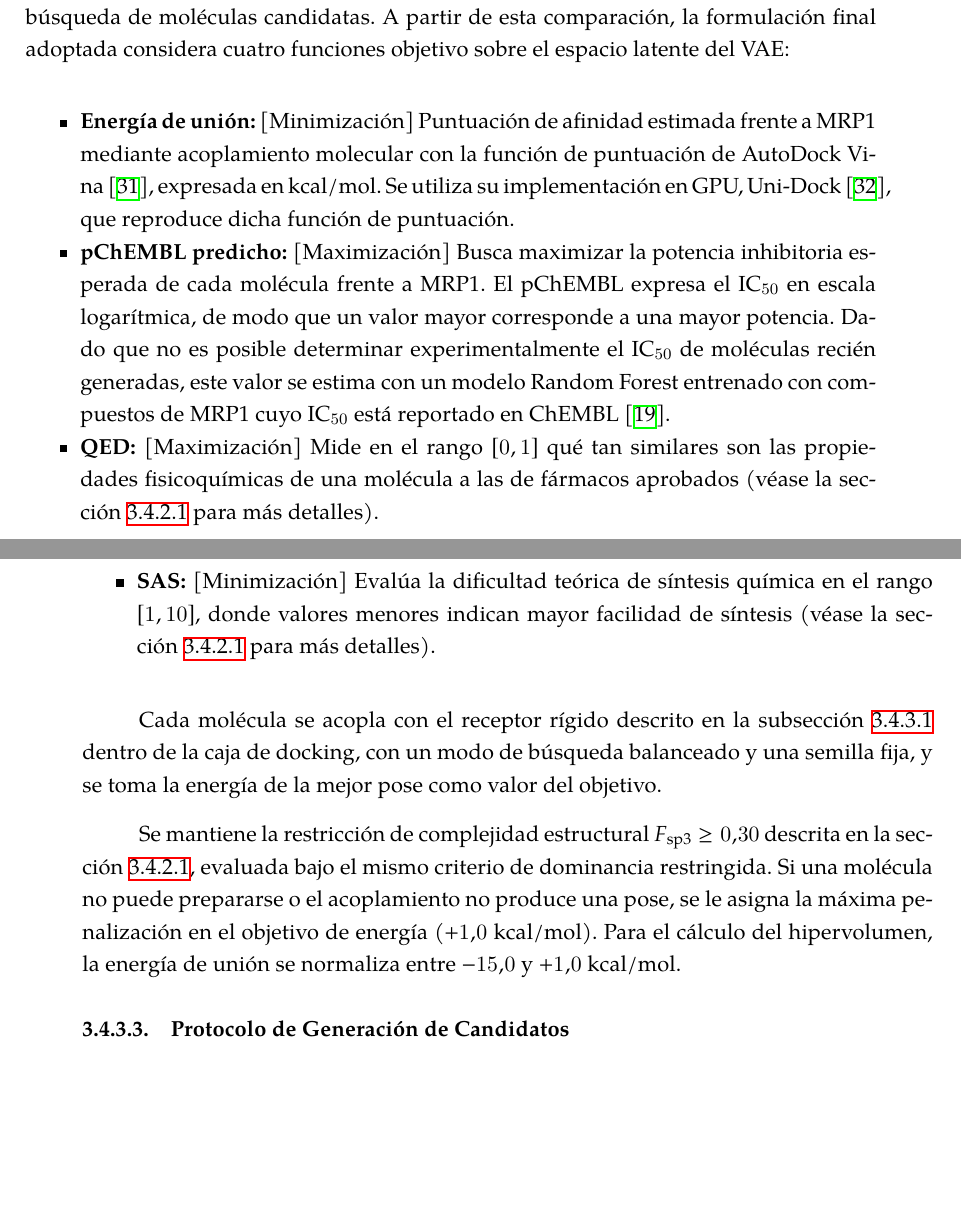
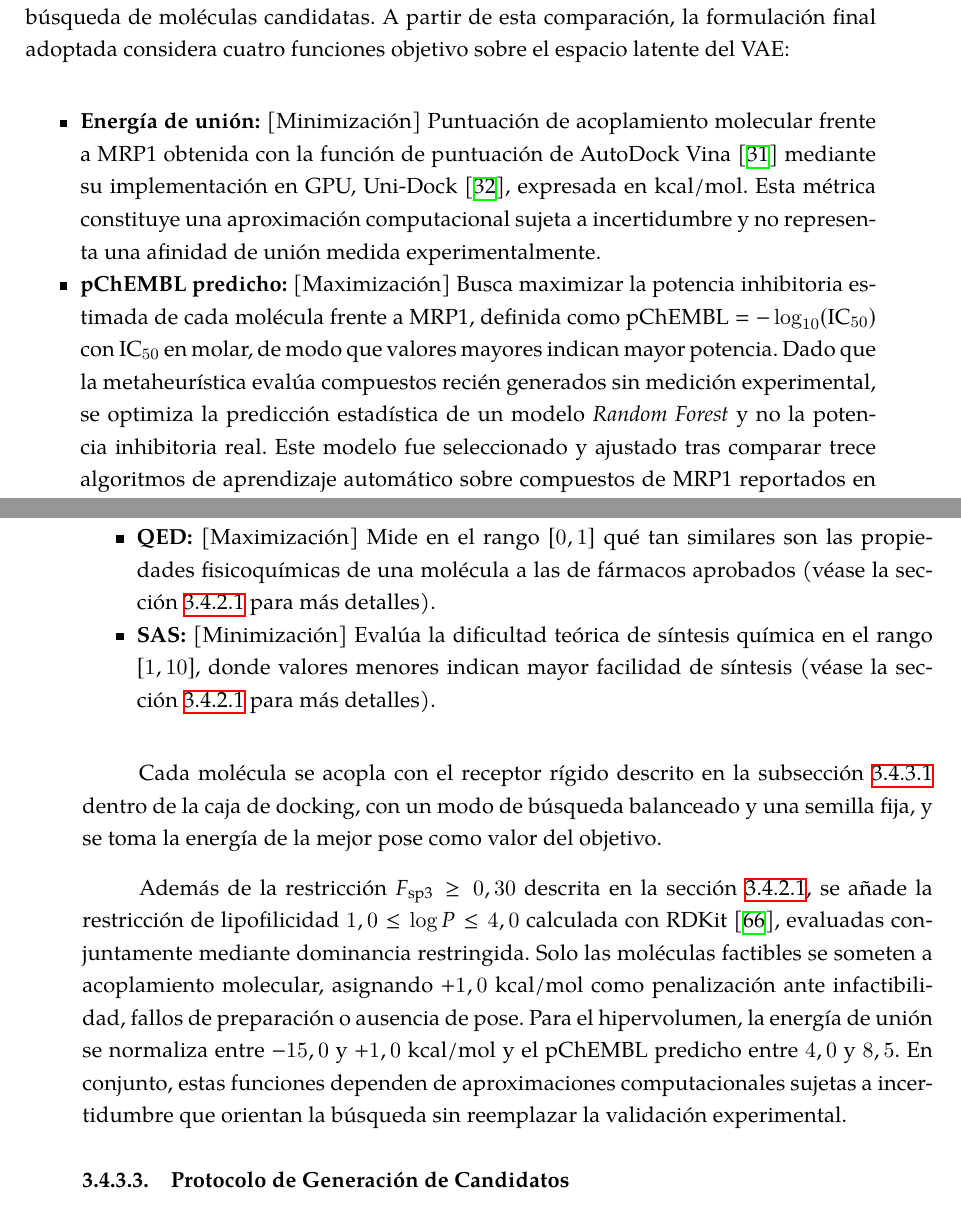
Before and after one commit to cepmcs/Tesina_Esqueleto, a LaTeX thesis (UMUthesis.tex, which reads Chapters/03-Metodologia.tex): two parts of pages 62 and 63 of 142, joined at a grey line, cut so that both start at the same text, the shorter picture padded with empty space. Compiled offline with XeLaTeX; a LaTeX package or settings file that is missing is left out.

Commit message:
docs: update methodology chapter with refined objectives, constraints, and compilation output

```diff
--- a/Chapters/03-Metodologia.tex
+++ b/Chapters/03-Metodologia.tex
@@ -352,15 +352,15 @@ El TRP1246 presenta 11 pares de átomos con distancias de 2,98 a 3,87~Å en su a
 Para el diseño dirigido hacia \gls{mrp1} se evaluaron de manera incremental distintas formulaciones preliminares (Apéndice~\ref{ap:formulaciones_mrp1}), probando el aporte de incorporar la energía de unión, el pChEMBL predicho y la restricción de $\log P$ junto a \gls{qed} y \gls{sas} en la búsqueda de moléculas candidatas. A partir de esta comparación, la formulación final adoptada considera cuatro funciones objetivo sobre el espacio latente del \gls{vae}:
 
 \begin{itemize}
-    \item \textbf{Energía de unión:} [Minimización] Puntuación de afinidad estimada frente a \gls{mrp1} mediante acoplamiento molecular con la función de puntuación de AutoDock Vina~\cite{trott2010vina}, expresada en kcal/mol. Se utiliza su implementación en \gls{gpu}, Uni-Dock~\cite{yu2023unidock}, que reproduce dicha función de puntuación.
-    \item \textbf{pChEMBL predicho:} [Maximización] Busca maximizar la potencia inhibitoria esperada de cada molécula frente a \gls{mrp1}. El pChEMBL expresa el $\text{IC}_{50}$ en escala logarítmica, de modo que un valor mayor corresponde a una mayor potencia. Dado que no es posible determinar experimentalmente el $\text{IC}_{50}$ de moléculas recién generadas, este valor se estima con un modelo Random Forest entrenado con compuestos de \gls{mrp1} cuyo $\text{IC}_{50}$ está reportado en ChEMBL~\cite{mendez2019chembl}.
+    \item \textbf{Energía de unión:} [Minimización] Puntuación de acoplamiento molecular frente a \gls{mrp1} obtenida con la función de puntuación de AutoDock Vina~\cite{trott2010vina} mediante su implementación en \gls{gpu}, Uni-Dock~\cite{yu2023unidock}, expresada en kcal/mol. Esta métrica constituye una aproximación computacional sujeta a incertidumbre y no representa una afinidad de unión medida experimentalmente.
+    \item \textbf{pChEMBL predicho:} [Maximización] Busca maximizar la potencia inhibitoria estimada de cada molécula frente a \gls{mrp1}, definida como $\text{pChEMBL} = -\log_{10}(\text{IC}_{50})$ con $\text{IC}_{50}$ en molar, de modo que valores mayores indican mayor potencia. Dado que la metaheurística evalúa compuestos recién generados sin medición experimental, se optimiza la predicción estadística de un modelo \textit{Random Forest} y no la potencia inhibitoria real. Este modelo fue seleccionado y ajustado tras comparar trece algoritmos de aprendizaje automático sobre compuestos de \gls{mrp1} reportados en ChEMBL~\cite{mendez2019chembl}, cuya metodología y resultados se detallan en el Apéndice~\ref{ap:predictor_pchembl}.
     \item \textbf{\gls{qed}:} [Maximización] Mide en el rango $[0, 1]$ qué tan similares son las propiedades fisicoquímicas de una molécula a las de fármacos aprobados (véase la sección~\ref{subsec:fo_genericos} para más detalles).
     \item \textbf{\gls{sas}:} [Minimización] Evalúa la dificultad teórica de síntesis química en el rango $[1, 10]$, donde valores menores indican mayor facilidad de síntesis (véase la sección~\ref{subsec:fo_genericos} para más detalles).
 \end{itemize}
 
 Cada molécula se acopla con el receptor rígido descrito en la subsección~\ref{subsec:prep_proteina} dentro de la caja de docking, con un modo de búsqueda balanceado y una semilla fija, y se toma la energía de la mejor pose como valor del objetivo.
 
-Se mantiene la restricción de complejidad estructural $F_{\text{sp3}} \ge 0.30$ descrita en la sección~\ref{subsec:fo_genericos}, evaluada bajo el mismo criterio de dominancia restringida. Si una molécula no puede prepararse o el acoplamiento no produce una pose, se le asigna la máxima penalización en el objetivo de energía ($+1.0$~kcal/mol). Para el cálculo del hipervolumen, la energía de unión se normaliza entre $-15.0$ y $+1.0$~kcal/mol.
+Además de la restricción $F_{\text{sp3}} \ge 0,30$ descrita en la sección~\ref{subsec:fo_genericos}, se añade la restricción de lipofilicidad $1,0 \le \log P \le 4,0$ calculada con RDKit~\cite{landrum2026rdkit}, evaluadas conjuntamente mediante dominancia restringida. Solo las moléculas factibles se someten a acoplamiento molecular, asignando $+1,0$~kcal/mol como penalización ante infactibilidad, fallos de preparación o ausencia de pose. Para el hipervolumen, la energía de unión se normaliza entre $-15,0$ y $+1,0$~kcal/mol y el pChEMBL predicho entre $4,0$ y $8,5$. En conjunto, estas funciones dependen de aproximaciones computacionales sujetas a incertidumbre que orientan la búsqueda sin reemplazar la validación experimental.
 
 \subsubsection{Protocolo de Generación de Candidatos}
 \label{subsec:protocolo_mrp1}
```
Also changed, not shown: Chapters/03-Metodologia.tex (2 more changed lines), 1 other file.
